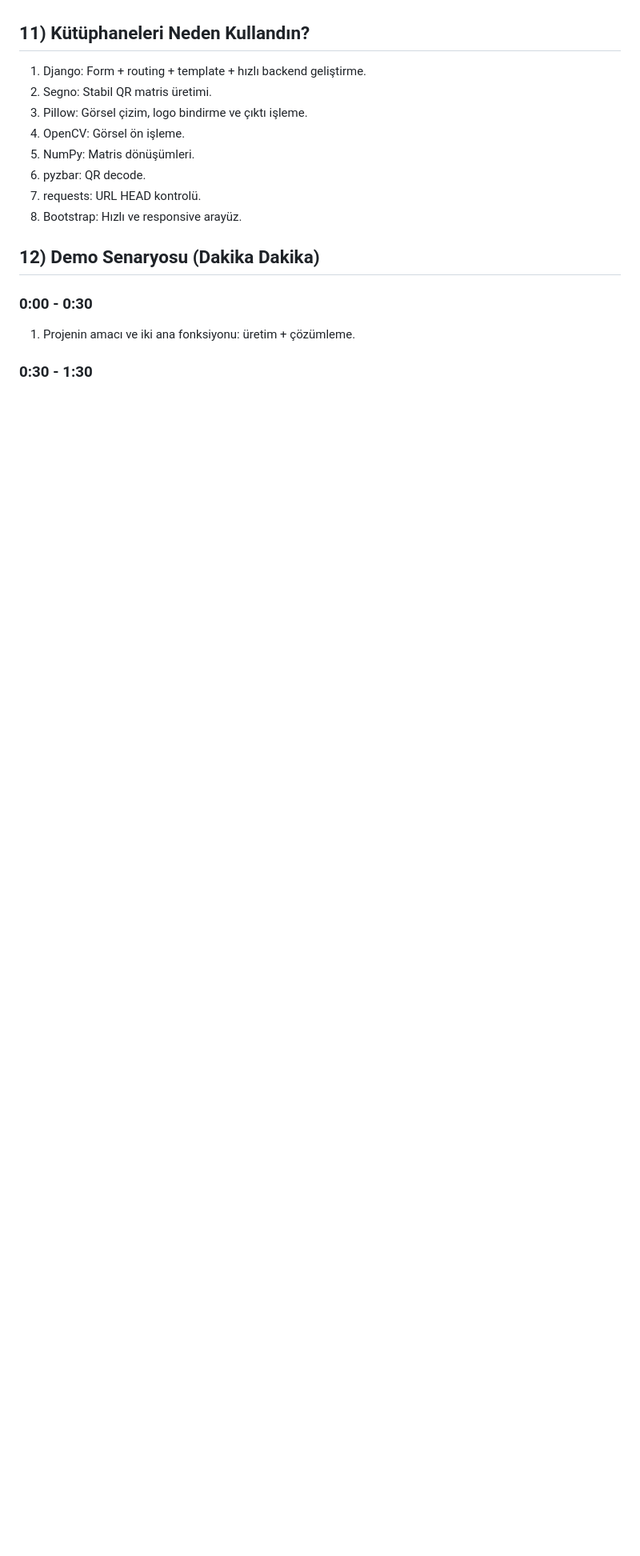
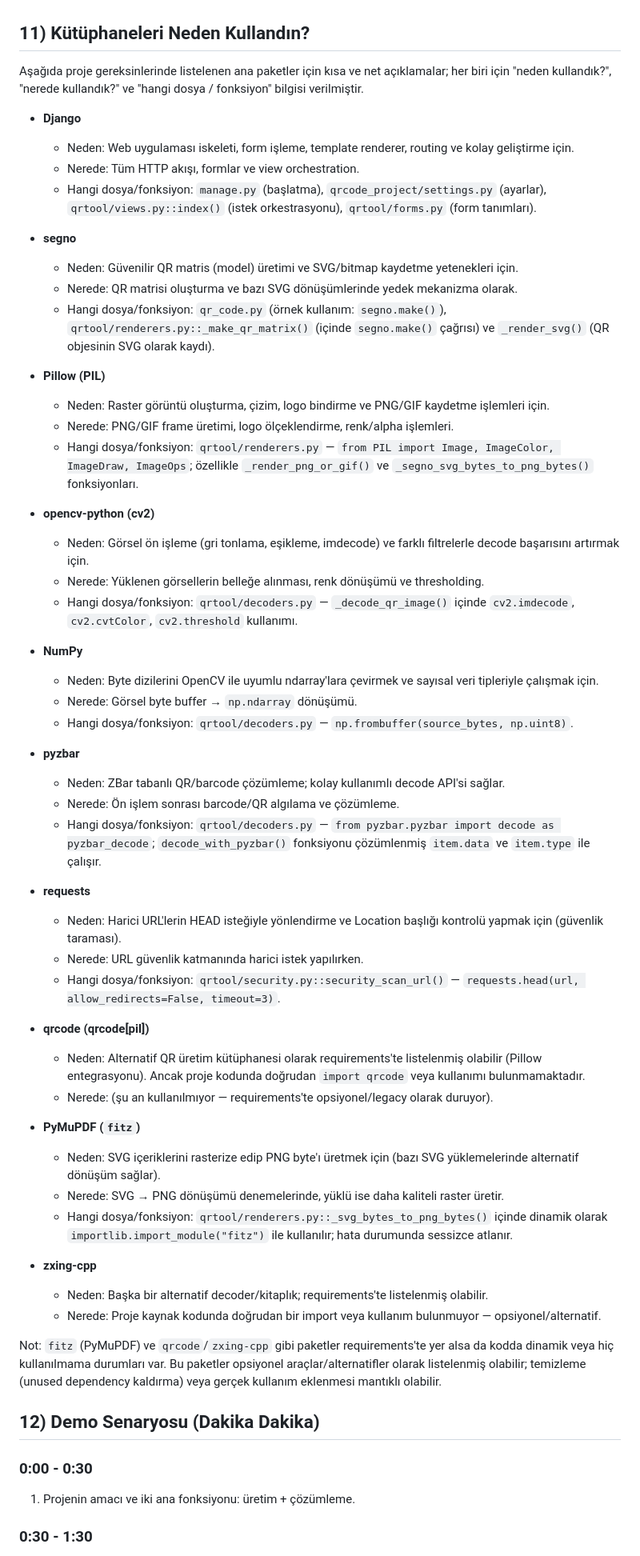
Before and after one commit to eminexedev/qrcode-generator, a Markdown page: sunum provasi.md, the part around the change. Shown at 80% size. Rendered like a GitHub page; blank space fills up the shorter version.

Commit message:
feat: Kütüphaneler hakkında detaylı açıklamalar eklendi; her kütüphanenin kullanım amacı, nerelerde kullanıldığı ve hangi dosya/fonksiyon ile ilişkili olduğu belirtildi.

```diff
--- a/sunum provasi.md
+++ b/sunum provasi.md
@@ -197,14 +197,57 @@ Sonuç olarak:
 
 ## 11) Kütüphaneleri Neden Kullandın?
 
-1. Django: Form + routing + template + hızlı backend geliştirme.
-2. Segno: Stabil QR matris üretimi.
-3. Pillow: Görsel çizim, logo bindirme ve çıktı işleme.
-4. OpenCV: Görsel ön işleme.
-5. NumPy: Matris dönüşümleri.
-6. pyzbar: QR decode.
-7. requests: URL HEAD kontrolü.
-8. Bootstrap: Hızlı ve responsive arayüz.
+Aşağıda proje gereksinlerinde listelenen ana paketler için kısa ve net açıklamalar; her biri için "neden kullandık?", "nerede kullandık?" ve "hangi dosya / fonksiyon" bilgisi verilmiştir.
+
+- **Django**
+   - Neden: Web uygulaması iskeleti, form işleme, template renderer, routing ve kolay geliştirme için.
+   - Nerede: Tüm HTTP akışı, formlar ve view orchestration.
+   - Hangi dosya/fonksiyon: `manage.py` (başlatma), `qrcode_project/settings.py` (ayarlar), `qrtool/views.py::index()` (istek orkestrasyonu), `qrtool/forms.py` (form tanımları).
+
+- **segno**
+   - Neden: Güvenilir QR matris (model) üretimi ve SVG/bitmap kaydetme yetenekleri için.
+   - Nerede: QR matrisi oluşturma ve bazı SVG dönüşümlerinde yedek mekanizma olarak.
+   - Hangi dosya/fonksiyon: `qr_code.py` (örnek kullanım: `segno.make()`), `qrtool/renderers.py::_make_qr_matrix()` (içinde `segno.make()` çağrısı) ve `_render_svg()` (QR objesinin SVG olarak kaydı).
+
+- **Pillow (PIL)**
+   - Neden: Raster görüntü oluşturma, çizim, logo bindirme ve PNG/GIF kaydetme işlemleri için.
+   - Nerede: PNG/GIF frame üretimi, logo ölçeklendirme, renk/alpha işlemleri.
+   - Hangi dosya/fonksiyon: `qrtool/renderers.py` — `from PIL import Image, ImageColor, ImageDraw, ImageOps`; özellikle `_render_png_or_gif()` ve `_segno_svg_bytes_to_png_bytes()` fonksiyonları.
+
+- **opencv-python (cv2)**
+   - Neden: Görsel ön işleme (gri tonlama, eşikleme, imdecode) ve farklı filtrelerle decode başarısını artırmak için.
+   - Nerede: Yüklenen görsellerin belleğe alınması, renk dönüşümü ve thresholding.
+   - Hangi dosya/fonksiyon: `qrtool/decoders.py` — `_decode_qr_image()` içinde `cv2.imdecode`, `cv2.cvtColor`, `cv2.threshold` kullanımı.
+
+- **NumPy**
+   - Neden: Byte dizilerini OpenCV ile uyumlu ndarray'lara çevirmek ve sayısal veri tipleriyle çalışmak için.
+   - Nerede: Görsel byte buffer → `np.ndarray` dönüşümü.
+   - Hangi dosya/fonksiyon: `qrtool/decoders.py` — `np.frombuffer(source_bytes, np.uint8)`.
+
+- **pyzbar**
+   - Neden: ZBar tabanlı QR/barcode çözümleme; kolay kullanımlı decode API'si sağlar.
+   - Nerede: Ön işlem sonrası barcode/QR algılama ve çözümleme.
+   - Hangi dosya/fonksiyon: `qrtool/decoders.py` — `from pyzbar.pyzbar import decode as pyzbar_decode`; `decode_with_pyzbar()` fonksiyonu çözümlenmiş `item.data` ve `item.type` ile çalışır.
+
+- **requests**
+   - Neden: Harici URL'lerin HEAD isteğiyle yönlendirme ve Location başlığı kontrolü yapmak için (güvenlik taraması).
+   - Nerede: URL güvenlik katmanında harici istek yapılırken.
+   - Hangi dosya/fonksiyon: `qrtool/security.py::security_scan_url()` — `requests.head(url, allow_redirects=False, timeout=3)`.
+
+- **qrcode (qrcode[pil])**
+   - Neden: Alternatif QR üretim kütüphanesi olarak requirements'te listelenmiş olabilir (Pillow entegrasyonu). Ancak proje kodunda doğrudan `import qrcode` veya kullanımı bulunmamaktadır.
+   - Nerede: (şu an kullanılmıyor — requirements'te opsiyonel/legacy olarak duruyor).
+
+- **PyMuPDF (`fitz`)**
+   - Neden: SVG içeriklerini rasterize edip PNG byte'ı üretmek için (bazı SVG yüklemelerinde alternatif dönüşüm sağlar).
+   - Nerede: SVG → PNG dönüşümü denemelerinde, yüklü ise daha kaliteli raster üretir.
+   - Hangi dosya/fonksiyon: `qrtool/renderers.py::_svg_bytes_to_png_bytes()` içinde dinamik olarak `importlib.import_module("fitz")` ile kullanılır; hata durumunda sessizce atlanır.
+
+- **zxing-cpp**
+   - Neden: Başka bir alternatif decoder/kitaplık; requirements'te listelenmiş olabilir.
+   - Nerede: Proje kaynak kodunda doğrudan bir import veya kullanım bulunmuyor — opsiyonel/alternatif.
+
+Not: `fitz` (PyMuPDF) ve `qrcode`/`zxing-cpp` gibi paketler requirements'te yer alsa da kodda dinamik veya hiç kullanılmama durumları var. Bu paketler opsiyonel araçlar/alternatifler olarak listelenmiş olabilir; temizleme (unused dependency kaldırma) veya gerçek kullanım eklenmesi mantıklı olabilir.
 
 ## 12) Demo Senaryosu (Dakika Dakika)
 
```
